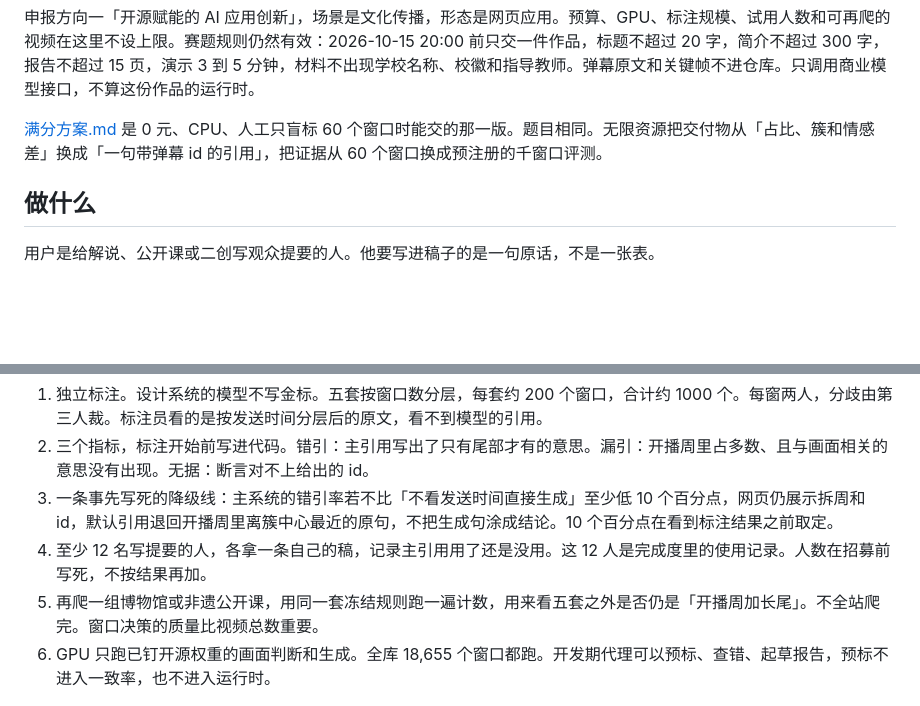
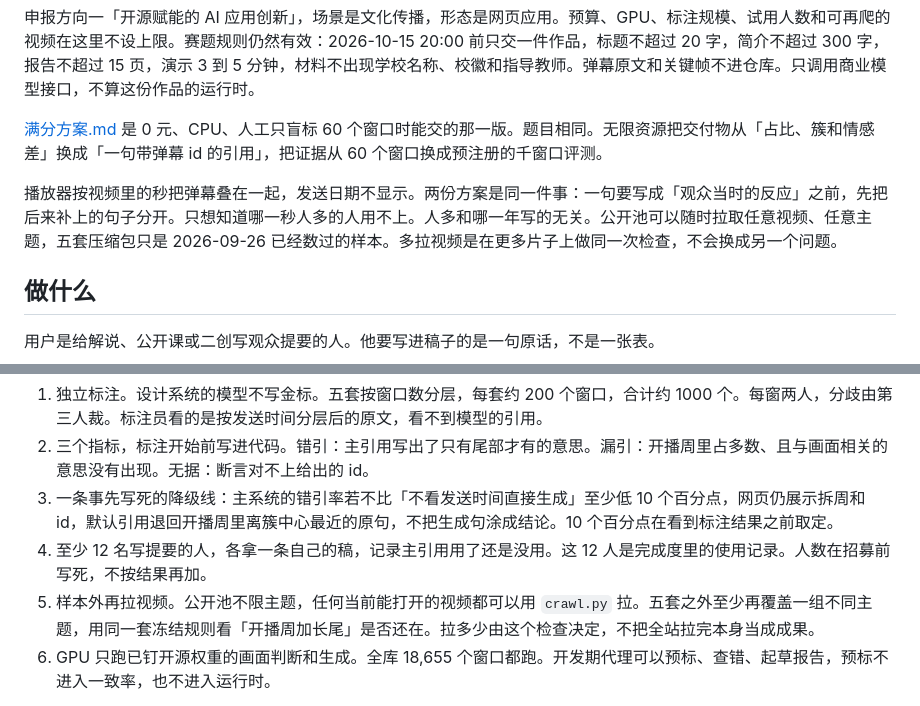
Before and after one commit to DireSabbath/aicomp-2026-tracks, a Markdown page: 无限资源方案.md, 2 parts joined by grey strips. GitHub-like rendering; blank space fills up the shorter version.

Commit message:
写明两份方案的用途，并改回全站公开池都能拉。 (#27)
五套压缩包只是已统计的样本。方案只处理「能不能当成当时的反应」。

Co-authored-by: Cursor Agent <cursoragent@cursor.com>

```diff
--- a/无限资源方案.md
+++ b/无限资源方案.md
@@ -5,6 +5,8 @@
 申报方向一「开源赋能的 AI 应用创新」，场景是文化传播，形态是网页应用。预算、GPU、标注规模、试用人数和可再爬的视频在这里不设上限。赛题规则仍然有效：2026-10-15 20:00 前只交一件作品，标题不超过 20 字，简介不超过 300 字，报告不超过 15 页，演示 3 到 5 分钟，材料不出现学校名称、校徽和指导教师。弹幕原文和关键帧不进仓库。只调用商业模型接口，不算这份作品的运行时。
 
 [满分方案.md](满分方案.md) 是 0 元、CPU、人工只盲标 60 个窗口时能交的那一版。题目相同。无限资源把交付物从「占比、簇和情感差」换成「一句带弹幕 id 的引用」，把证据从 60 个窗口换成预注册的千窗口评测。
+
+播放器按视频里的秒把弹幕叠在一起，发送日期不显示。两份方案是同一件事：一句要写成「观众当时的反应」之前，先把后来补上的句子分开。只想知道哪一秒人多的人用不上。人多和哪一年写的无关。公开池可以随时拉取任意视频、任意主题，五套压缩包只是 2026-09-26 已经数过的样本。多拉视频是在更多片子上做同一次检查，不会换成另一个问题。
 
 ## 做什么
 
@@ -30,7 +32,7 @@
 2. 三个指标，标注开始前写进代码。错引：主引用写出了只有尾部才有的意思。漏引：开播周里占多数、且与画面相关的意思没有出现。无据：断言对不上给出的 id。
 3. 一条事先写死的降级线：主系统的错引率若不比「不看发送时间直接生成」至少低 10 个百分点，网页仍展示拆周和 id，默认引用退回开播周里离簇中心最近的原句，不把生成句涂成结论。10 个百分点在看到标注结果之前取定。
 4. 至少 12 名写提要的人，各拿一条自己的稿，记录主引用用了还是没用。这 12 人是完成度里的使用记录。人数在招募前写死，不按结果再加。
-5. 再爬一组博物馆或非遗公开课，用同一套冻结规则跑一遍计数，用来看五套之外是否仍是「开播周加长尾」。不全站爬完。窗口决策的质量比视频总数重要。
+5. 样本外再拉视频。公开池不限主题，任何当前能打开的视频都可以用 `crawl.py` 拉。五套之外至少再覆盖一组不同主题，用同一套冻结规则看「开播周加长尾」是否还在。拉多少由这个检查决定，不把全站拉完本身当成成果。
 6. GPU 只跑已钉开源权重的画面判断和生成。全库 18,655 个窗口都跑。开发期代理可以预标、查错、起草报告，预标不进入一致率，也不进入运行时。
 
 做不到或不做的，写进报告：没有用户标识，仍然不能回答「是不是同一个人回看」；不取得 DanmakuTPP 事件文件，也不再分发；不把生成句写成观众没说过的新弹幕。
```
Also changed, not shown: 满分方案.md (+1 -1 lines).
